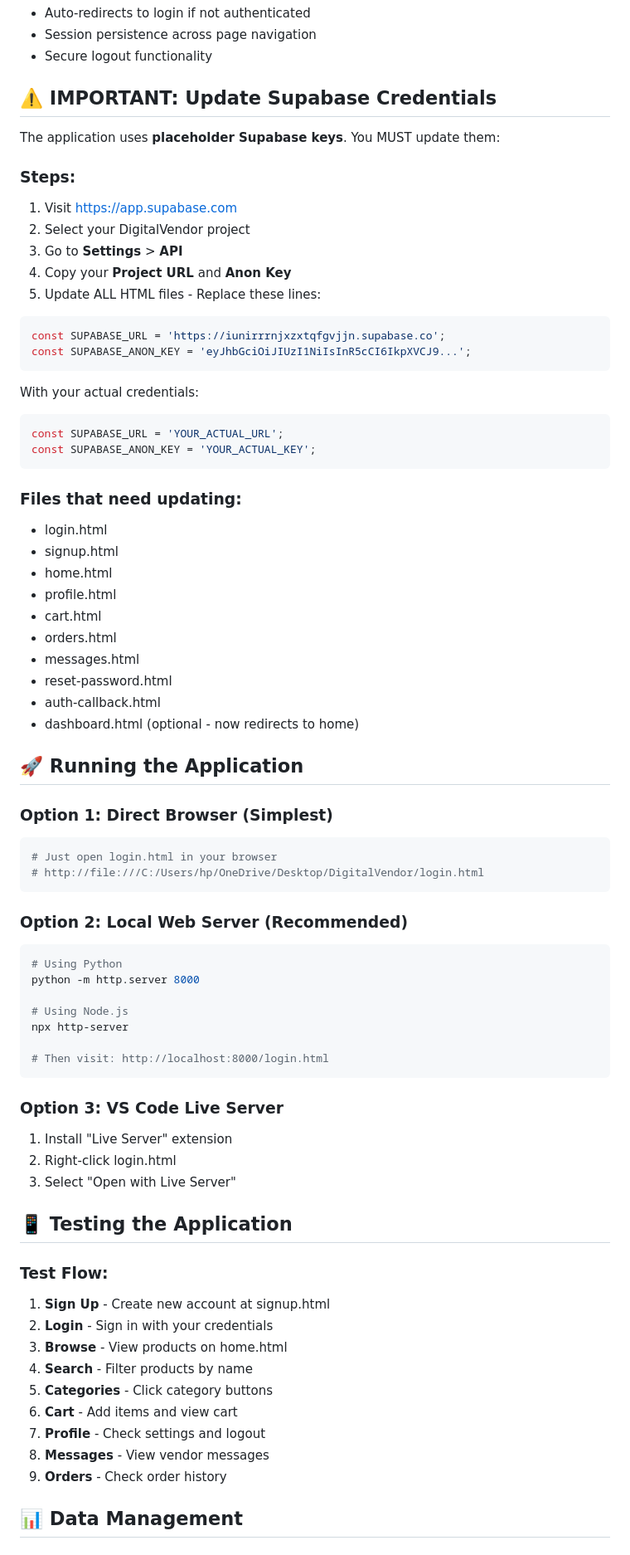
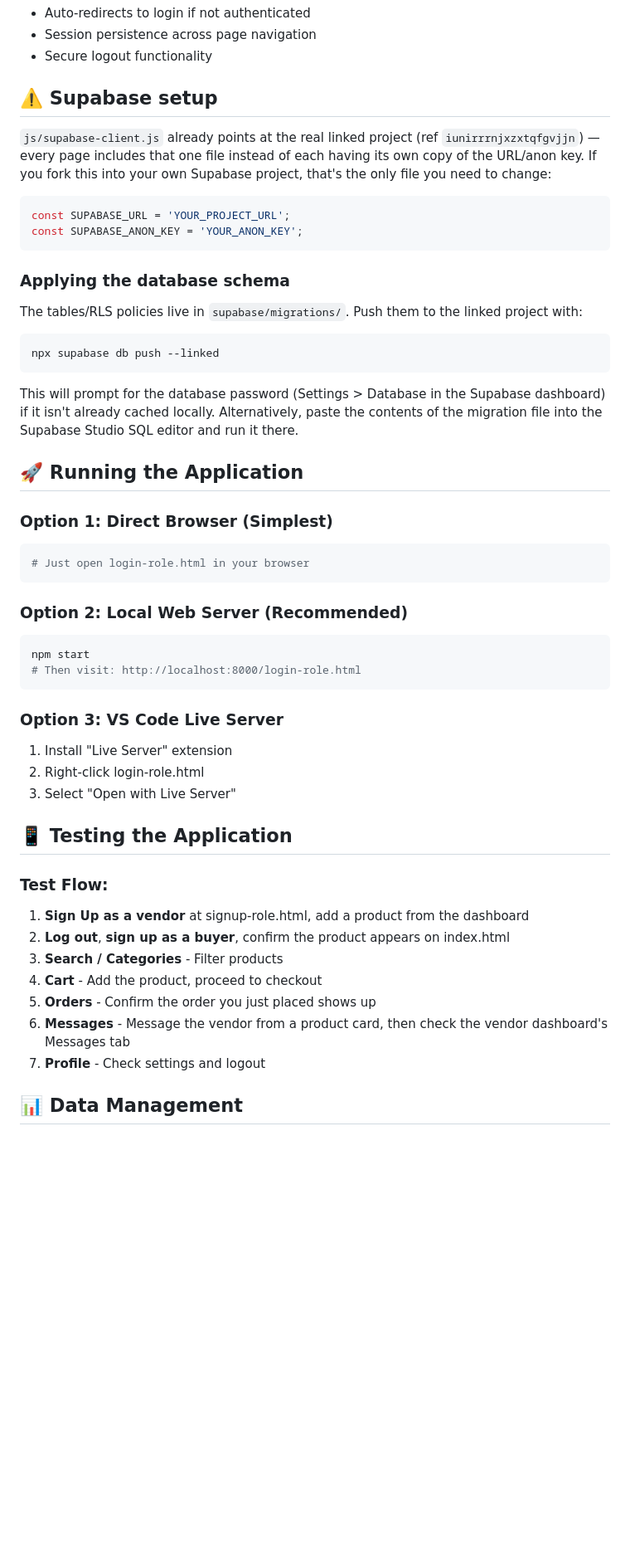
Before and after one commit to priscillanabachwa/my_vendor_shop, a Markdown page: README.md, the part around one of its changes. Shown at 83% size. GitHub-like rendering; blank space fills up the shorter version.

````diff
--- a/README.md
+++ b/README.md
@@ -279,76 +278,53 @@ All pages except login/signup require authentication:
 - Session persistence across page navigation
 - Secure logout functionality
 
-## ⚠️ IMPORTANT: Update Supabase Credentials
+## ⚠️ Supabase setup
 
-The application uses **placeholder Supabase keys**. You MUST update them:
-
-### Steps:
-1. Visit https://app.supabase.com
-2. Select your DigitalVendor project
-3. Go to **Settings** > **API**
-4. Copy your **Project URL** and **Anon Key**
-5. Update ALL HTML files - Replace these lines:
+`js/supabase-client.js` already points at the real linked project (ref `iunirrrnjxzxtqfgvjjn`) — every page includes that one file instead of each having its own copy of the URL/anon key. If you fork this into your own Supabase project, that's the only file you need to change:
 
 ```javascript
-const SUPABASE_URL = 'https://iunirrrnjxzxtqfgvjjn.supabase.co';
-const SUPABASE_ANON_KEY = 'eyJhbGciOiJIUzI1NiIsInR5cCI6IkpXVCJ9...';
+const SUPABASE_URL = 'YOUR_PROJECT_URL';
+const SUPABASE_ANON_KEY = 'YOUR_ANON_KEY';
 ```
 
-With your actual credentials:
-```javascript
-const SUPABASE_URL = 'YOUR_ACTUAL_URL';
-const SUPABASE_ANON_KEY = 'YOUR_ACTUAL_KEY';
+### Applying the database schema
+
+The tables/RLS policies live in `supabase/migrations/`. Push them to the linked project with:
+
+```bash
+npx supabase db push --linked
 ```
 
-### Files that need updating:
-- login.html
-- signup.html
-- home.html
-- profile.html
-- cart.html
-- orders.html
-- messages.html
-- reset-password.html
-- auth-callback.html
-- dashboard.html (optional - now redirects to home)
+This will prompt for the database password (Settings > Database in the Supabase dashboard) if it isn't already cached locally. Alternatively, paste the contents of the migration file into the Supabase Studio SQL editor and run it there.
 
 ## 🚀 Running the Application
 
 ### Option 1: Direct Browser (Simplest)
 ```bash
-# Just open login.html in your browser
-# http://file:///C:/Users/hp/OneDrive/Desktop/DigitalVendor/login.html
+# Just open login-role.html in your browser
 ```
 
 ### Option 2: Local Web Server (Recommended)
 ```bash
-# Using Python
-python -m http.server 8000
-
-# Using Node.js
-npx http-server
-
-# Then visit: http://localhost:8000/login.html
+npm start
+# Then visit: http://localhost:8000/login-role.html
 ```
 
 ### Option 3: VS Code Live Server
 1. Install "Live Server" extension
-2. Right-click login.html
+2. Right-click login-role.html
 3. Select "Open with Live Server"
 
 ## 📱 Testing the Application
 
 ### Test Flow:
-1. **Sign Up** - Create new account at signup.html
-2. **Login** - Sign in with your credentials
-3. **Browse** - View products on home.html
-4. **Search** - Filter products by name
-5. **Categories** - Click category buttons
-6. **Cart** - Add items and view cart
+1. **Sign Up as a vendor** at signup-role.html, add a product from the dashboard
+2. **Log out**, **sign up as a buyer**, confirm the product appears on index.html
+3. **Search / Categories** - Filter products
+4. **Cart** - Add the product, proceed to checkout
+5. **Orders** - Confirm the order you just placed shows up
+6. **Messages** - Message the vendor from a product card, then check the vendor dashboard's Messages tab
 7. **Profile** - Check settings and logout
-8. **Messages** - View vendor messages
-9. **Orders** - Check order history
 
 ## 📊 Data Management
 
````
Also changed, not shown: other parts of README.md (+26 -53 lines).
